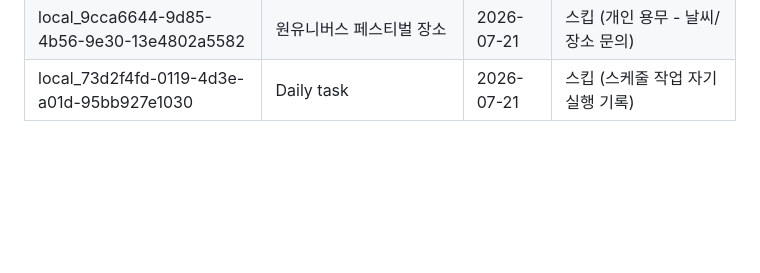
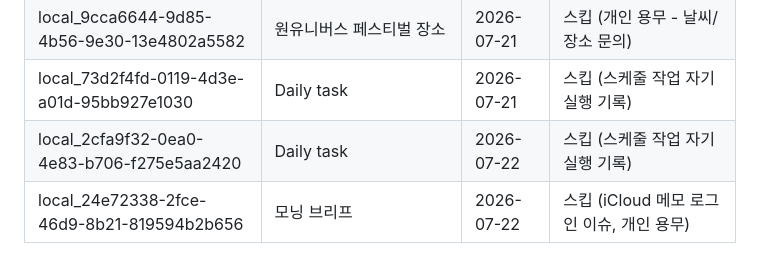
Before and after one commit to Juun971209/second-brain, a Markdown page: logs/.chat-sync-state.md, the part around the change. GitHub-like rendering; blank space fills up the shorter version.

```diff
--- a/logs/.chat-sync-state.md
+++ b/logs/.chat-sync-state.md
@@ -27,3 +27,5 @@
 | local_680d785c-a514-4a08-8ec6-f4c08f702e0c | Daily task | 2026-07-20 | 스킵 (스케줄 작업 자기 실행 기록) |
 | local_9cca6644-9d85-4b56-9e30-13e4802a5582 | 원유니버스 페스티벌 장소 | 2026-07-21 | 스킵 (개인 용무 - 날씨/장소 문의) |
 | local_73d2f4fd-0119-4d3e-a01d-95bb927e1030 | Daily task | 2026-07-21 | 스킵 (스케줄 작업 자기 실행 기록) |
+| local_2cfa9f32-0ea0-4e83-b706-f275e5aa2420 | Daily task | 2026-07-22 | 스킵 (스케줄 작업 자기 실행 기록) |
+| local_24e72338-2fce-46d9-8b21-819594b2b656 | 모닝 브리프 | 2026-07-22 | 스킵 (iCloud 메모 로그인 이슈, 개인 용무) |
```
Also changed, not shown: clients/lotte-card/2026-07-22-운영디자인-mass-target-반영프로세스.md (added, +38 -0 lines).
